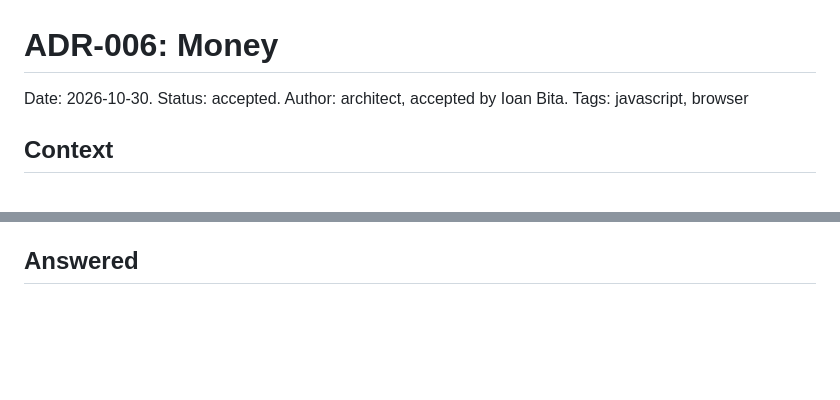
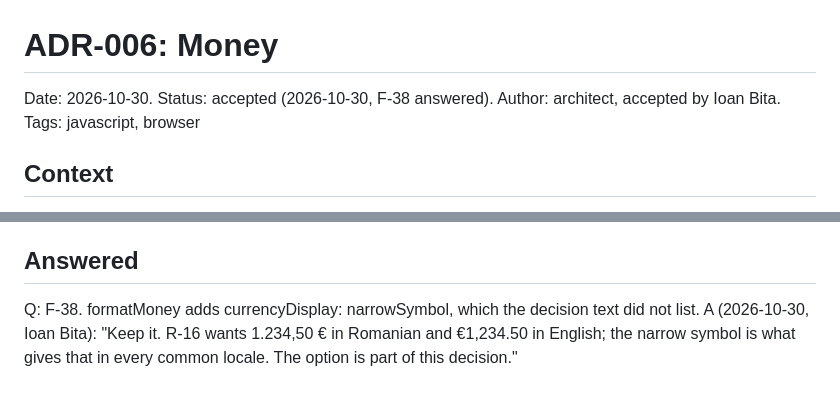
Before and after one commit to ioanbitza/invoice-app, a Markdown page: docs/decisions/ADR-006-money.md, 2 parts joined by grey strips. Drawn GitHub-style; blank space fills up the shorter version.

```diff
--- a/docs/decisions/ADR-006-money.md
+++ b/docs/decisions/ADR-006-money.md
@@ -1,6 +1,6 @@
 # ADR-006: Money
 
-Date: 2026-10-30. Status: accepted. Author: architect, accepted by Ioan Bita.
+Date: 2026-10-30. Status: accepted (2026-10-30, F-38 answered). Author: architect, accepted by Ioan Bita.
 Tags: javascript, browser
 
 ## Context
@@ -36,3 +36,4 @@ R-14 and R-15 demand totals exact to the cent, and A-04 stores whole cents. R-11
 - Currency per order: R-27.
 
 ## Answered
+Q: F-38. formatMoney adds currencyDisplay: narrowSymbol, which the decision text did not list.  A (2026-10-30, Ioan Bita): "Keep it. R-16 wants 1.234,50 € in Romanian and €1,234.50 in English; the narrow symbol is what gives that in every common locale. The option is part of this decision."
```
Also changed, not shown: docs/REQUIREMENTS.md (+4 -3 lines).
